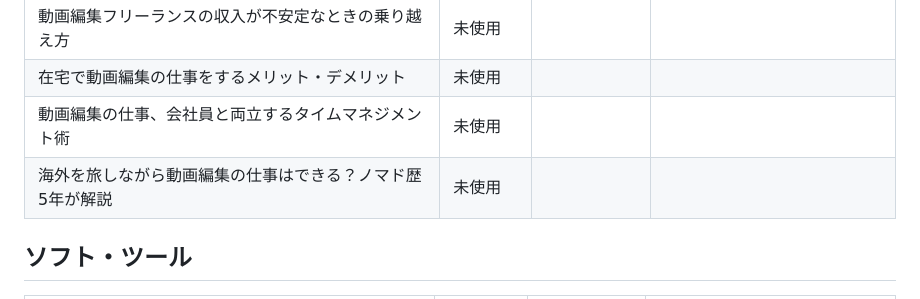
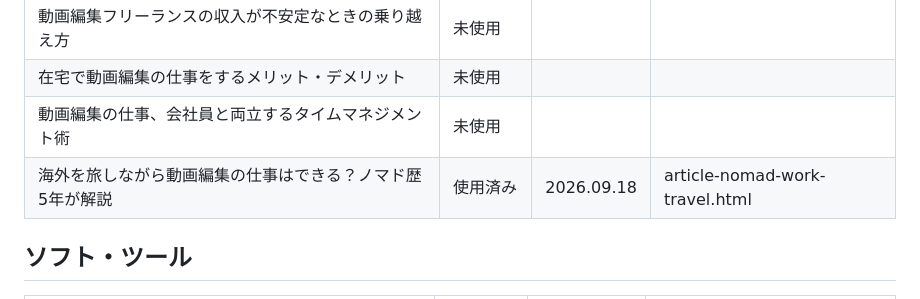
Before and after one commit to nagashimakentaro116-hub/kikkake-media, a Markdown page: CONTENT_PLAN.md, the part around the change. GitHub-like rendering.

Commit message:
Update content plan: mark 1 topic as used
Co-Authored-By: Claude Sonnet 5 <noreply@anthropic.com>
Claude-Session: https://claude.ai/code/session_01BjYRDjc8bYPYGSsD8v3Kpv

```diff
--- a/CONTENT_PLAN.md
+++ b/CONTENT_PLAN.md
@@ -63,7 +63,7 @@
 | 動画編集フリーランスの収入が不安定なときの乗り越え方 | 未使用 | | |
 | 在宅で動画編集の仕事をするメリット・デメリット | 未使用 | | |
 | 動画編集の仕事、会社員と両立するタイムマネジメント術 | 未使用 | | |
-| 海外を旅しながら動画編集の仕事はできる？ノマド歴5年が解説 | 未使用 | | |
+| 海外を旅しながら動画編集の仕事はできる？ノマド歴5年が解説 | 使用済み | 2026.09.18 | article-nomad-work-travel.html |
 
 ## ソフト・ツール
 
```
